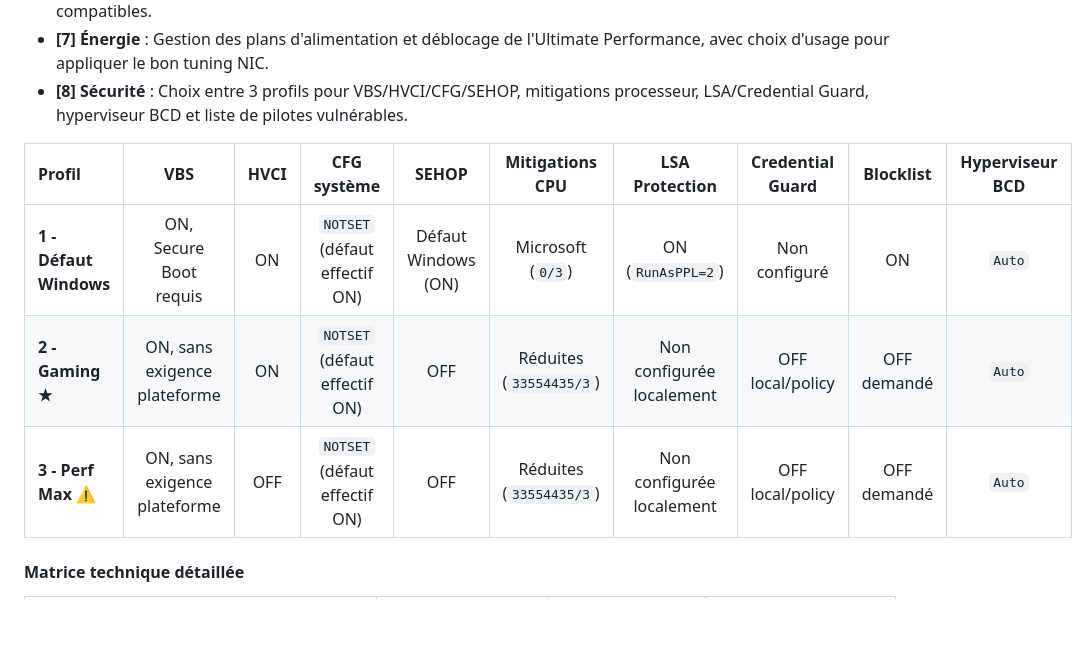
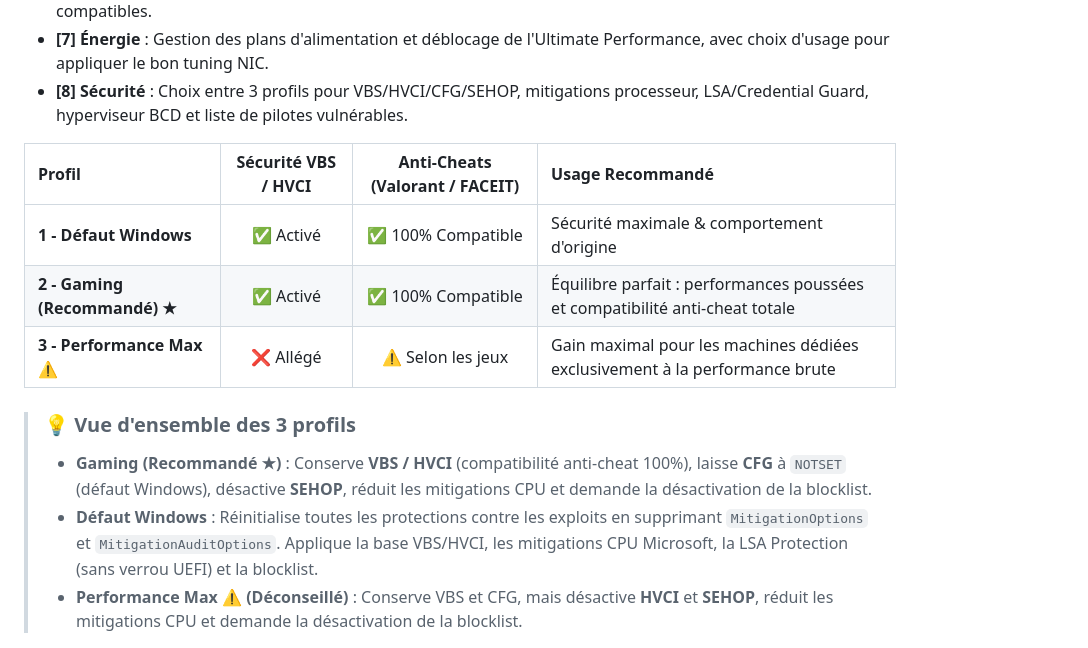
Before and after one commit to kaylerberserk/Optimizer, a Markdown page: README.md, the part around one of its changes. Rendered like a GitHub page; blank space fills up the shorter version.

```diff
--- a/README.md
+++ b/README.md
@@ -112,11 +112,15 @@ Exceptions réseau :
 - **[7] Énergie** : Gestion des plans d'alimentation et déblocage de l'Ultimate Performance, avec choix d'usage pour appliquer le bon tuning NIC.
 - **[8] Sécurité** : Choix entre 3 profils pour VBS/HVCI/CFG/SEHOP, mitigations processeur, LSA/Credential Guard, hyperviseur BCD et liste de pilotes vulnérables.
 
-| Profil | VBS | HVCI | CFG système | SEHOP | Mitigations CPU | LSA Protection | Credential Guard | Blocklist | Hyperviseur BCD |
-|:---|:---:|:---:|:---:|:---:|:---:|:---:|:---:|:---:|:---:|
-| **1 - Défaut Windows** | ON, Secure Boot requis | ON | `NOTSET` (défaut effectif ON) | Défaut Windows (ON) | Microsoft (`0/3`) | ON (`RunAsPPL=2`) | Non configuré | ON | `Auto` |
-| **2 - Gaming ★** | ON, sans exigence plateforme | ON | `NOTSET` (défaut effectif ON) | OFF | Réduites (`33554435/3`) | Non configurée localement | OFF local/policy | OFF demandé | `Auto` |
-| **3 - Perf Max ⚠️** | ON, sans exigence plateforme | OFF | `NOTSET` (défaut effectif ON) | OFF | Réduites (`33554435/3`) | Non configurée localement | OFF local/policy | OFF demandé | `Auto` |
+| Profil | Sécurité VBS / HVCI | Anti-Cheats (Valorant / FACEIT) | Usage Recommandé |
+| :--- | :---: | :---: | :--- |
+| **1 - Défaut Windows** | ✅ Activé | ✅ 100% Compatible | Sécurité maximale & comportement d'origine |
+| **2 - Gaming (Recommandé) ★** | ✅ Activé | ✅ 100% Compatible | Équilibre parfait : performances poussées et compatibilité anti-cheat totale |
+| **3 - Performance Max ⚠️** | ❌ Allégé | ⚠️ Selon les jeux | Gain maximal pour les machines dédiées exclusivement à la performance brute |
 
-#### Matrice technique détaillée
+> ### 💡 Vue d'ensemble des 3 profils
+>
+> * **Gaming (Recommandé ★)** : Conserve **VBS / HVCI** (compatibilité anti-cheat 100%), laisse **CFG** à `NOTSET` (défaut Windows), désactive **SEHOP**, réduit les mitigations CPU et demande la désactivation de la blocklist.
+> * **Défaut Windows** : Réinitialise toutes les protections contre les exploits en supprimant `MitigationOptions` et `MitigationAuditOptions`. Applique la base VBS/HVCI, les mitigations CPU Microsoft, la LSA Protection (sans verrou UEFI) et la blocklist.
+> * **Performance Max ⚠️ (Déconseillé)** : Conserve VBS et CFG, mais désactive **HVCI** et **SEHOP**, réduit les mitigations CPU et demande la désactivation de la blocklist.
 
```
Also changed, not shown: other parts of README.md (+6 -32 lines).
